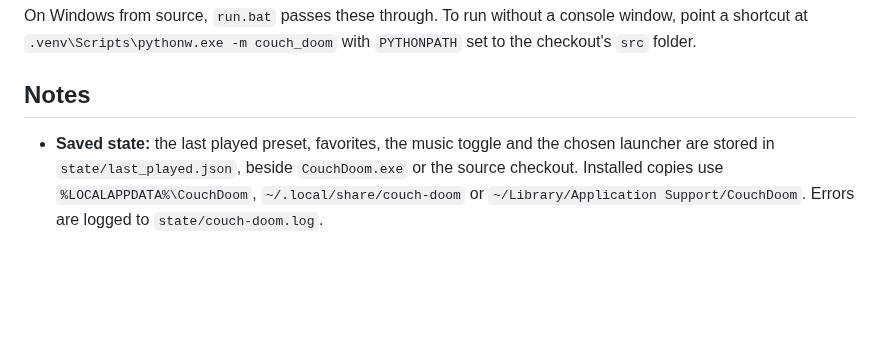
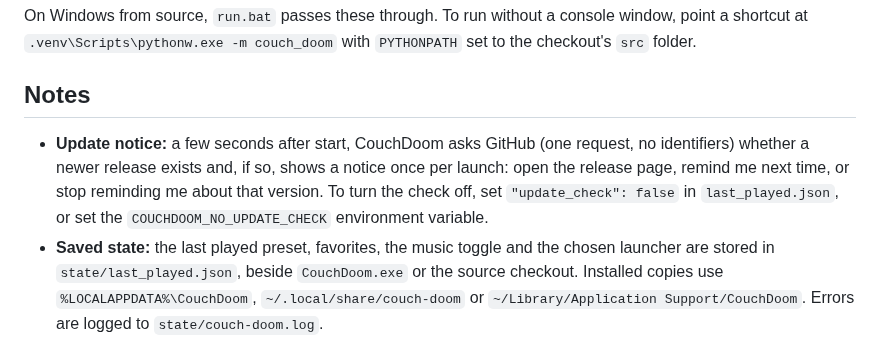
Before and after one commit to KrisEnigma/couch-doom, a Markdown page: README.md, the part around the change. Rendered like a GitHub page; blank space fills up the shorter version.

```diff
--- a/README.md
+++ b/README.md
@@ -153,6 +153,7 @@ On Windows from source, `run.bat` passes these through. To run without a console
 
 ## Notes
 
+- **Update notice:** a few seconds after start, CouchDoom asks GitHub (one request, no identifiers) whether a newer release exists and, if so, shows a notice once per launch: open the release page, remind me next time, or stop reminding me about that version. To turn the check off, set `"update_check": false` in `last_played.json`, or set the `COUCHDOOM_NO_UPDATE_CHECK` environment variable.
 - **Saved state:** the last played preset, favorites, the music toggle and the chosen launcher are stored in `state/last_played.json`, beside `CouchDoom.exe` or the source checkout. Installed copies use `%LOCALAPPDATA%\CouchDoom`, `~/.local/share/couch-doom` or `~/Library/Application Support/CouchDoom`. Errors are logged to `state/couch-doom.log`.
 - **Not supported:**
   - DoomRunner's multiplayer and demo options.
```
Also changed, not shown: packaging/release-notes.md (+2 -0 lines), packaging/couch-doom.png, 9 other files.
